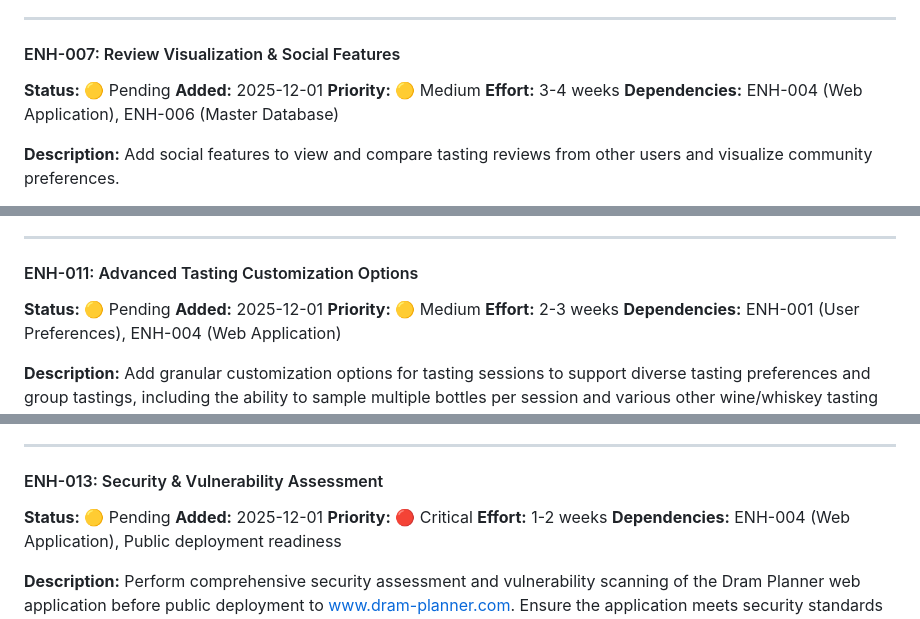
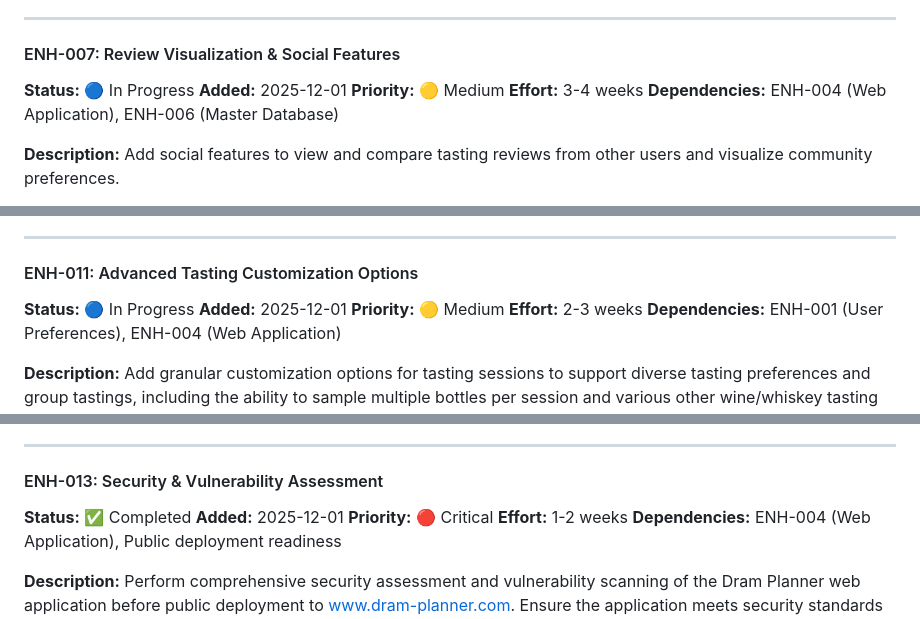
Before and after one commit to boisgada/dram-planner, a Markdown page: ENHANCEMENT_QUEUE.md, 3 parts joined by grey strips. Rendered like a GitHub page.

Commit message:
docs: Update enhancement queue status - session closeout
- Mark ENH-013 as completed
- Mark ENH-007, ENH-011, ENH-015, ENH-014 as in progress
- Reflect current state of all enhancements

```diff
--- a/ENHANCEMENT_QUEUE.md
+++ b/ENHANCEMENT_QUEUE.md
@@ -416,7 +416,7 @@ Provide users with a master list/catalog of beverages to select from when adding
 ---
 
 #### ENH-007: Review Visualization & Social Features
-**Status:** 🟡 Pending
+**Status:** 🔵 In Progress
 **Added:** 2025-12-01
 **Priority:** 🟡 Medium
 **Effort:** 3-4 weeks
@@ -634,7 +634,7 @@ Add barcode scanning and automatic product lookup functionality to the web GUI,
 ---
 
 #### ENH-011: Advanced Tasting Customization Options
-**Status:** 🟡 Pending
+**Status:** 🔵 In Progress
 **Added:** 2025-12-01
 **Priority:** 🟡 Medium
 **Effort:** 2-3 weeks
@@ -700,7 +700,7 @@ Add granular customization options for tasting sessions to support diverse tasti
 ---
 
 #### ENH-013: Security & Vulnerability Assessment
-**Status:** 🟡 Pending
+**Status:** ✅ Completed
 **Added:** 2025-12-01
 **Priority:** 🔴 Critical
 **Effort:** 1-2 weeks
```
Also changed, not shown: other parts of ENHANCEMENT_QUEUE.md (+2 -2 lines).
